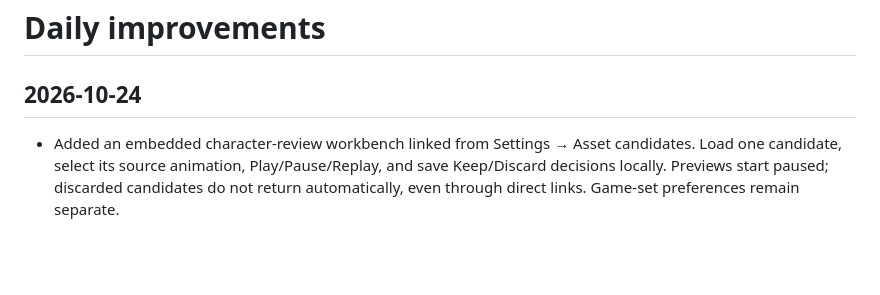
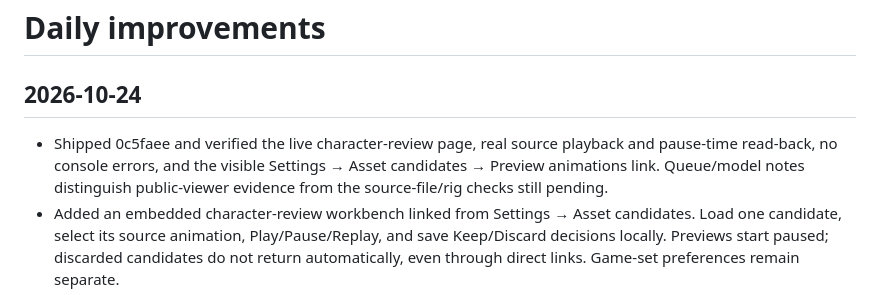
Before and after one commit to BogieBogard/chess, a Markdown page: CHANGELOG.md, the part around the change. Rendered like a GitHub page; blank space fills up the shorter version.

Commit message:
Record live verification of character review

```diff
--- a/CHANGELOG.md
+++ b/CHANGELOG.md
@@ -1,6 +1,7 @@
 # Daily improvements
 
 ## 2026-10-24
+- Shipped 0c5faee and verified the live character-review page, real source playback and pause-time read-back, no console errors, and the visible Settings → Asset candidates → Preview animations link. Queue/model notes distinguish public-viewer evidence from the source-file/rig checks still pending.
 - Added an embedded character-review workbench linked from Settings → Asset candidates. Load one candidate, select its source animation, Play/Pause/Replay, and save Keep/Discard decisions locally. Previews start paused; discarded candidates do not return automatically, even through direct links. Game-set preferences remain separate.
 - Continued model evaluation with the official public viewer: Knight of Tomorrow exposes a 9.8s clip, Pale Knight a 6.8s clip, and Forgotten Knight no animation clips. Source downloads still require sign-in; no rigged replacement adopted or protected model data extracted.
 - Validation: 43 tests pass, including review persistence, all-discarded/direct-link behavior, rejected-asset exclusion and unavailable storage. Browser verified all three viewer outcomes, playback/pause time read-back, replay, saved Keep and discard protection across reload. A 358px CSS viewport has no horizontal overflow and full-width picker/load controls.
```
Also changed, not shown: QUEUE.md (+2 -2 lines).
